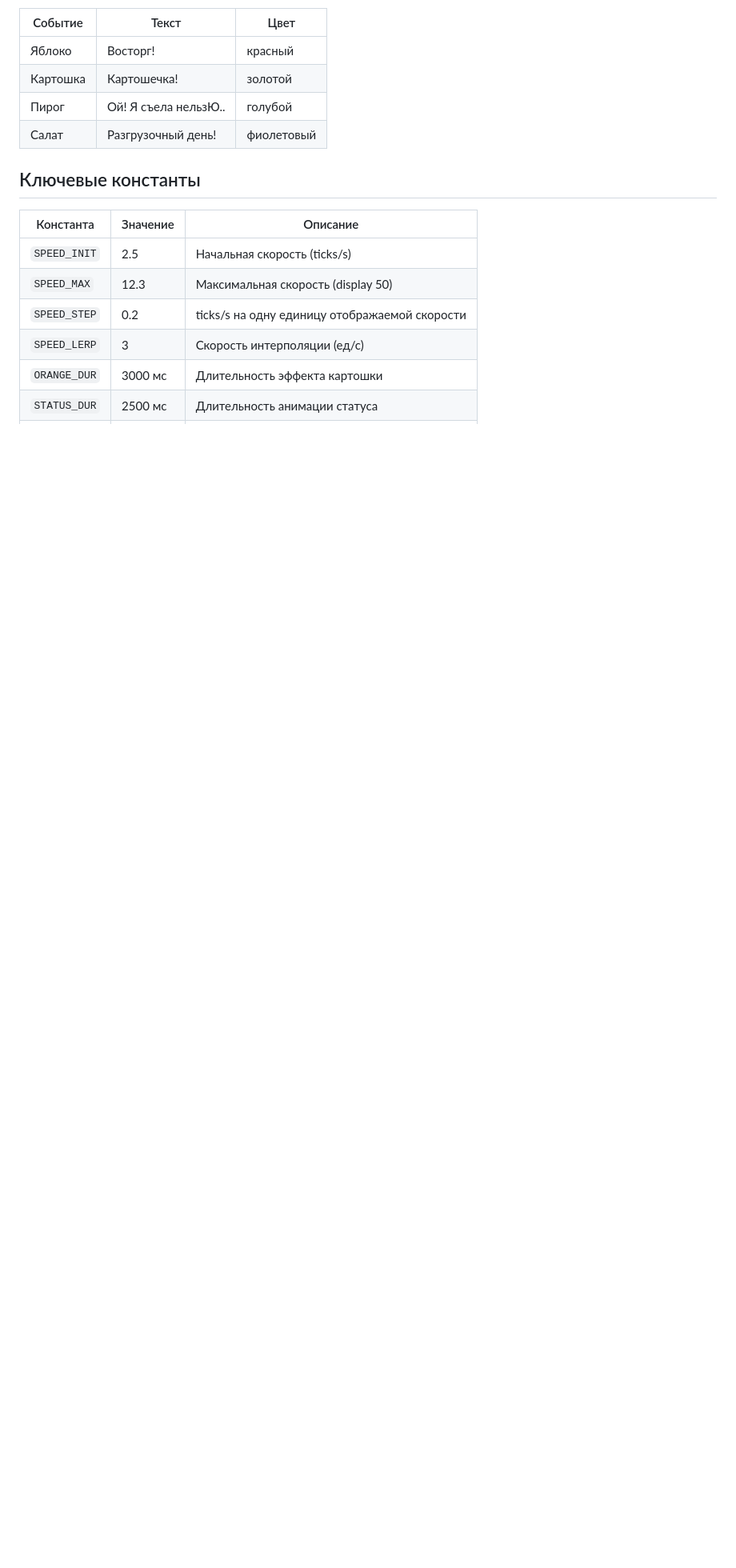
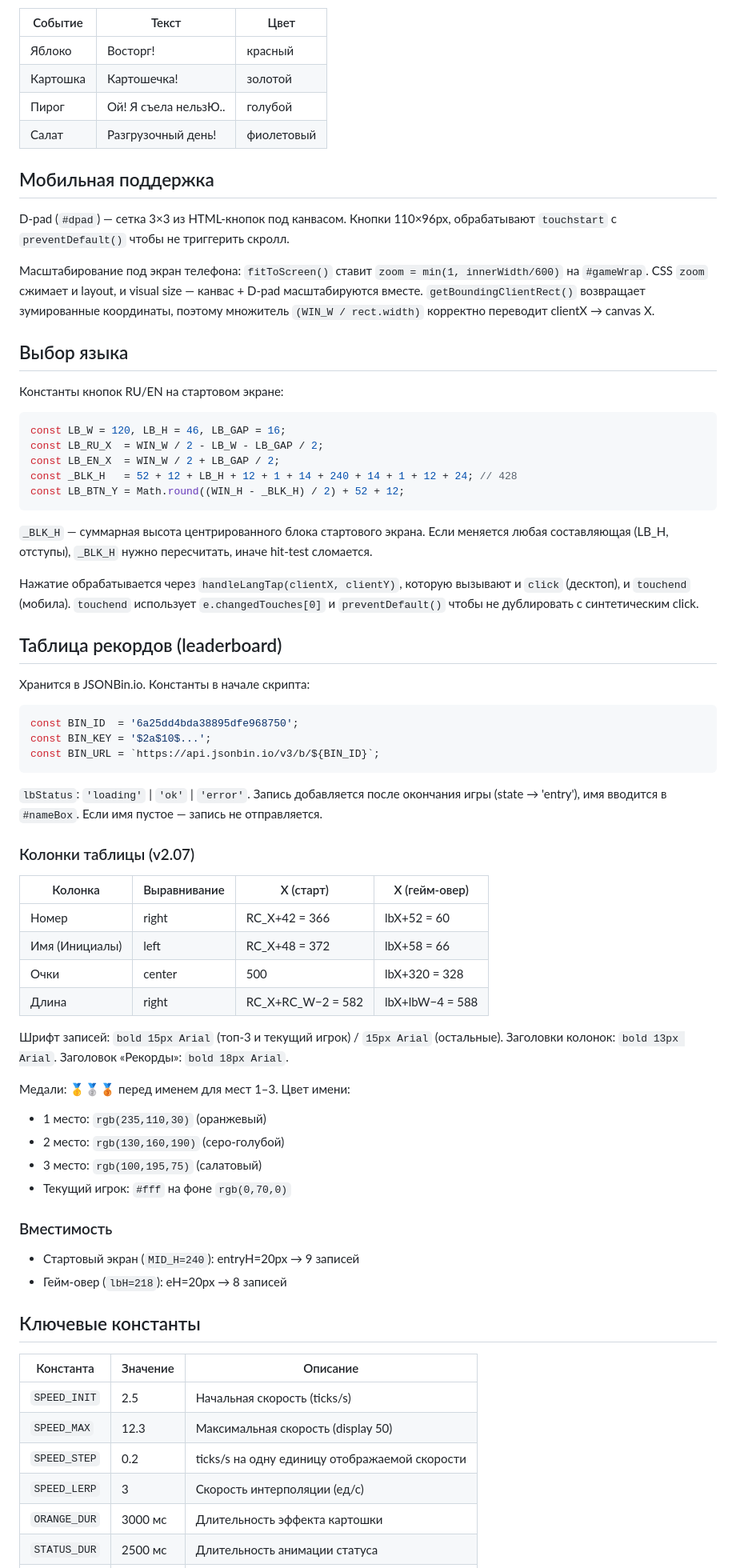
Before and after one commit to naonthepluto/snake-web, a Markdown page: CLAUDE.md, the part around one of its changes. Shown at 80% size. Drawn GitHub-style; blank space fills up the shorter version.

Commit message:
Обновить CLAUDE.md до v2.07 — добавлены разделы мобилки, лидерборда, языков, состояний
Co-Authored-By: Claude Sonnet 4.6 <noreply@anthropic.com>

````diff
--- a/CLAUDE.md
+++ b/CLAUDE.md
@@ -82,6 +92,72 @@ snake-web/
 | Пирог | Ой! Я съела нельзЮ.. | голубой |
 | Салат | Разгрузочный день! | фиолетовый |
 
+## Мобильная поддержка
+
+D-pad (`#dpad`) — сетка 3×3 из HTML-кнопок под канвасом. Кнопки 110×96px,
+обрабатывают `touchstart` с `preventDefault()` чтобы не триггерить скролл.
+
+Масштабирование под экран телефона: `fitToScreen()` ставит `zoom = min(1, innerWidth/600)`
+на `#gameWrap`. CSS `zoom` сжимает и layout, и visual size — канвас + D-pad
+масштабируются вместе. `getBoundingClientRect()` возвращает зумированные координаты,
+поэтому множитель `(WIN_W / rect.width)` корректно переводит clientX → canvas X.
+
+## Выбор языка
+
+Константы кнопок RU/EN на стартовом экране:
+
+```js
+const LB_W = 120, LB_H = 46, LB_GAP = 16;
+const LB_RU_X  = WIN_W / 2 - LB_W - LB_GAP / 2;
+const LB_EN_X  = WIN_W / 2 + LB_GAP / 2;
+const _BLK_H   = 52 + 12 + LB_H + 12 + 1 + 14 + 240 + 14 + 1 + 12 + 24; // 428
+const LB_BTN_Y = Math.round((WIN_H - _BLK_H) / 2) + 52 + 12;
+```
+
+`_BLK_H` — суммарная высота центрированного блока стартового экрана. Если меняется
+любая составляющая (LB_H, отступы), `_BLK_H` нужно пересчитать, иначе hit-test сломается.
+
+Нажатие обрабатывается через `handleLangTap(clientX, clientY)`, которую вызывают
+и `click` (десктоп), и `touchend` (мобила). `touchend` использует `e.changedTouches[0]`
+и `preventDefault()` чтобы не дублировать с синтетическим click.
+
+## Таблица рекордов (leaderboard)
+
+Хранится в JSONBin.io. Константы в начале скрипта:
+
+```js
+const BIN_ID  = '6a25dd4bda38895dfe968750';
+const BIN_KEY = '$2a$10$...';
+const BIN_URL = `https://api.jsonbin.io/v3/b/${BIN_ID}`;
+```
+
+`lbStatus`: `'loading'` | `'ok'` | `'error'`. Запись добавляется после окончания игры
+(state → 'entry'), имя вводится в `#nameBox`. Если имя пустое — запись не отправляется.
+
+### Колонки таблицы (v2.07)
+
+| Колонка | Выравнивание | X (старт) | X (гейм-овер) |
+|---------|-------------|-----------|----------------|
+| Номер | right | RC_X+42 = 366 | lbX+52 = 60 |
+| Имя (Инициалы) | left | RC_X+48 = 372 | lbX+58 = 66 |
+| Очки | center | 500 | lbX+320 = 328 |
+| Длина | right | RC_X+RC_W−2 = 582 | lbX+lbW−4 = 588 |
+
+Шрифт записей: `bold 15px Arial` (топ-3 и текущий игрок) / `15px Arial` (остальные).
+Заголовки колонок: `bold 13px Arial`.
+Заголовок «Рекорды»: `bold 18px Arial`.
+
+Медали: 🥇🥈🥉 перед именем для мест 1–3. Цвет имени:
+- 1 место: `rgb(235,110,30)` (оранжевый)
+- 2 место: `rgb(130,160,190)` (серо-голубой)
+- 3 место: `rgb(100,195,75)` (салатовый)
+- Текущий игрок: `#fff` на фоне `rgb(0,70,0)`
+
+### Вместимость
+
+- Стартовый экран (`MID_H=240`): entryH=20px → 9 записей
+- Гейм-овер (`lbH=218`): eH=20px → 8 записей
+
 ## Ключевые константы
 
 | Константа | Значение | Описание |
````
Also changed, not shown: other parts of CLAUDE.md (+13 -1 lines).
